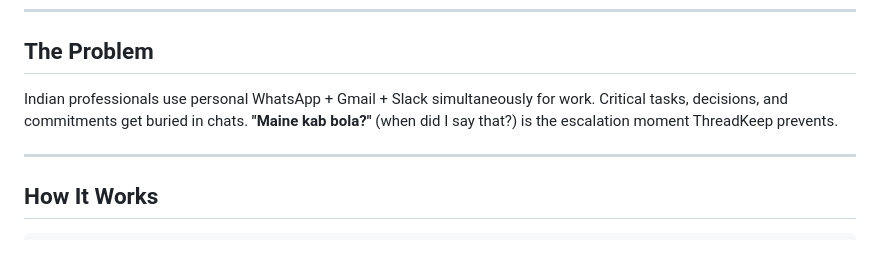
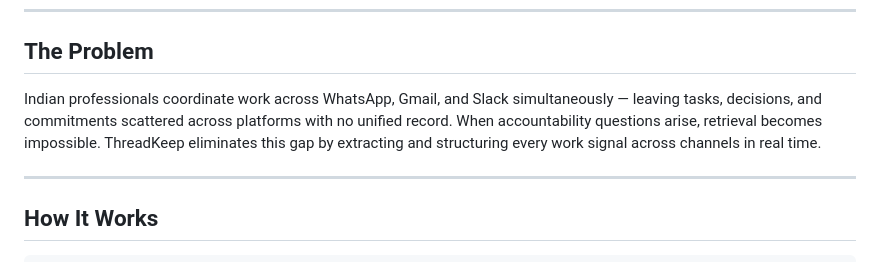
Before and after one commit to omshubham/ThreadKeep, a Markdown page: README.md, the part around the change. GitHub-like rendering.

```diff
--- a/README.md
+++ b/README.md
@@ -22,7 +22,7 @@ ThreadKeep is an AI-powered work signal extraction engine that monitors Gmail, S
 
 ## The Problem
 
-Indian professionals use personal WhatsApp + Gmail + Slack simultaneously for work. Critical tasks, decisions, and commitments get buried in chats. **"Maine kab bola?"** (when did I say that?) is the escalation moment ThreadKeep prevents.
+Indian professionals coordinate work across WhatsApp, Gmail, and Slack simultaneously — leaving tasks, decisions, and commitments scattered across platforms with no unified record. When accountability questions arise, retrieval becomes impossible. ThreadKeep eliminates this gap by extracting and structuring every work signal across channels in real time.
 
 ---
 
```
